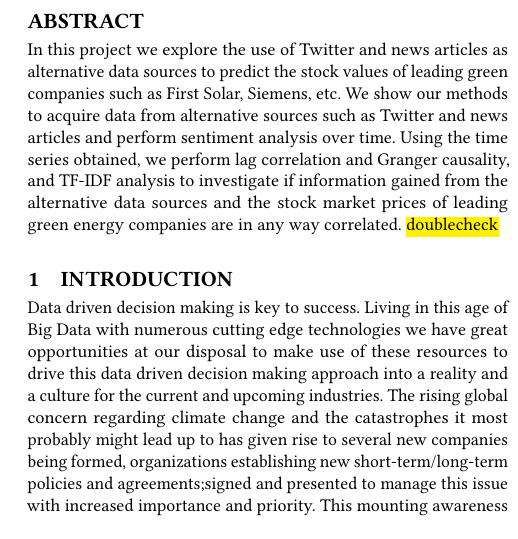
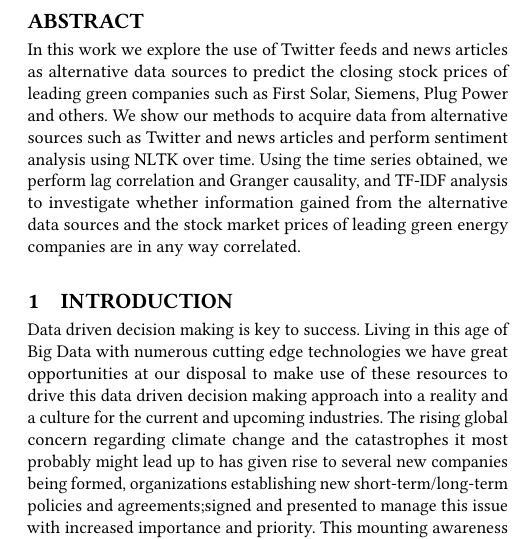
Before and after one commit to jlroldanroldan/BDS-Project-Report-Repo, a LaTeX paper (main.tex): part of one column of page 1 of 12, cut so that both start at the same text. Compiled offline with pdfLaTeX.

Commit message:
Done with first draft

```diff
--- a/main.tex
+++ b/main.tex
@@ -59,8 +59,7 @@
 %% article.
 \begin{abstract}
 
-In this project we explore the use of Twitter and news articles as alternative data sources to predict the stock values of leading green companies such as First Solar, Siemens, etc. We show our methods to acquire data from alternative sources such as Twitter and news articles and perform sentiment analysis over time. Using the time series obtained, we perform lag correlation and Granger causality, and TF-IDF analysis to investigate if information gained from the alternative data sources and the stock market prices of leading green energy companies are in any way correlated.
-\hl{doublecheck}
+In this work we explore the use of Twitter feeds and news articles as alternative data sources to predict the closing stock prices of leading green companies such as First Solar, Siemens, Plug Power and others. We show our methods to acquire data from alternative sources such as Twitter and news articles and perform sentiment analysis using NLTK over time. Using the time series obtained, we perform lag correlation and Granger causality, and TF-IDF analysis to investigate whether information gained from the alternative data sources and the stock market prices of leading green energy companies are in any way correlated.
 \end{abstract}
 
 \maketitle
```
